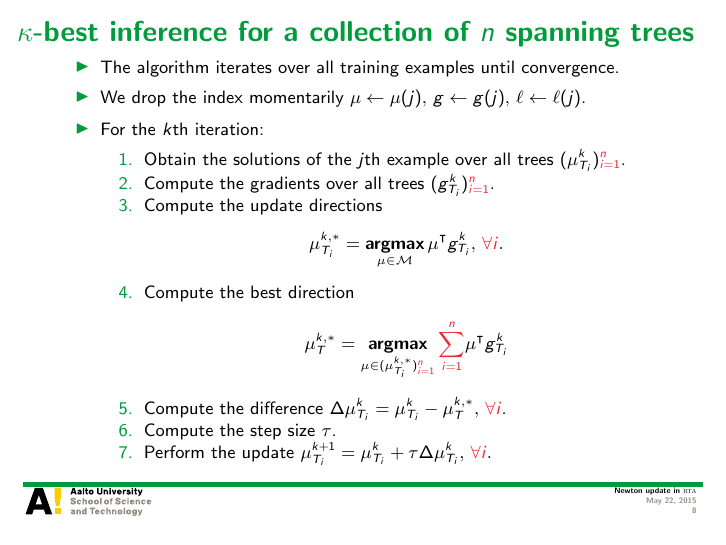
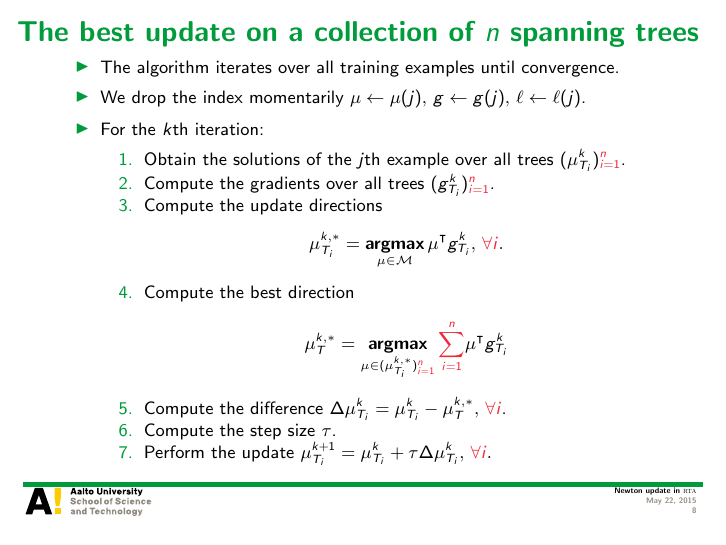
Before and after one commit to hongyusu/Posters_and_Presentations, LaTeX slides (Presentations/group_meeting_20150522/example.tex): page 8 of 24. Compiled offline with pdfLaTeX.

Commit message:
revision on optimization on a single tree

```diff
--- a/Presentations/group_meeting_20150522/example.tex
+++ b/Presentations/group_meeting_20150522/example.tex
@@ -176,7 +176,7 @@ Aalto University
 \end{frame}
 
 
-\begin{frame}{$\kappa$-best inference for a collection of $n$ spanning trees}
+\begin{frame}{The best update on a collection of $n$ spanning trees}
 	\begin{itemize}\footnotesize
 		\item The algorithm iterates over all training examples until convergence.
 		\item We drop the index momentarily $\mu\leftarrow\mu(j),\,g\leftarrow g(j),\,\ell\leftarrow\ell(j)$.
```
